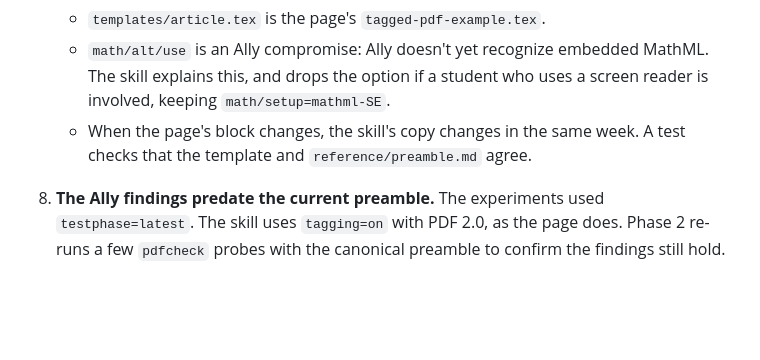
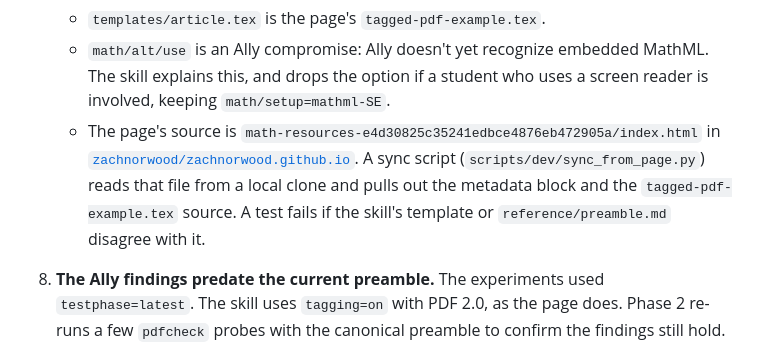
Before and after one commit to znorwood2/tex-make-accessible, a Markdown page: PLAN.md, the part around the change. Rendered like a GitHub page; blank space fills up the shorter version.

Commit message:
Plan: sync preamble and template from the resource page's source repo
Co-Authored-By: Claude Opus 5.5 <noreply@anthropic.com>
Claude-Session: https://claude.ai/code/session_016bWknBagBqQWcL4T63igUQ

```diff
--- a/PLAN.md
+++ b/PLAN.md
@@ -43,7 +43,7 @@ A shareable AI skill that helps math faculty and grad students fix their LaTeX s
 
    - `templates/article.tex` is the page's `tagged-pdf-example.tex`.
    - `math/alt/use` is an Ally compromise: Ally doesn't yet recognize embedded MathML. The skill explains this, and drops the option if a student who uses a screen reader is involved, keeping `math/setup=mathml-SE`.
-   - When the page's block changes, the skill's copy changes in the same week. A test checks that the template and `reference/preamble.md` agree.
+   - The page's source is `math-resources-e4d30825c35241edbce4876eb472905a/index.html` in [`zachnorwood/zachnorwood.github.io`](https://github.com/zachnorwood/zachnorwood.github.io). A sync script (`scripts/dev/sync_from_page.py`) reads that file from a local clone and pulls out the metadata block and the `tagged-pdf-example.tex` source. A test fails if the skill's template or `reference/preamble.md` disagree with it.
 8. **The Ally findings predate the current preamble.** The experiments used `testphase=latest`. The skill uses `tagging=on` with PDF 2.0, as the page does. Phase 2 re-runs a few `pdfcheck` probes with the canonical preamble to confirm the findings still hold.
 
 ## Workflow (what `SKILL.md` tells the model)
```
